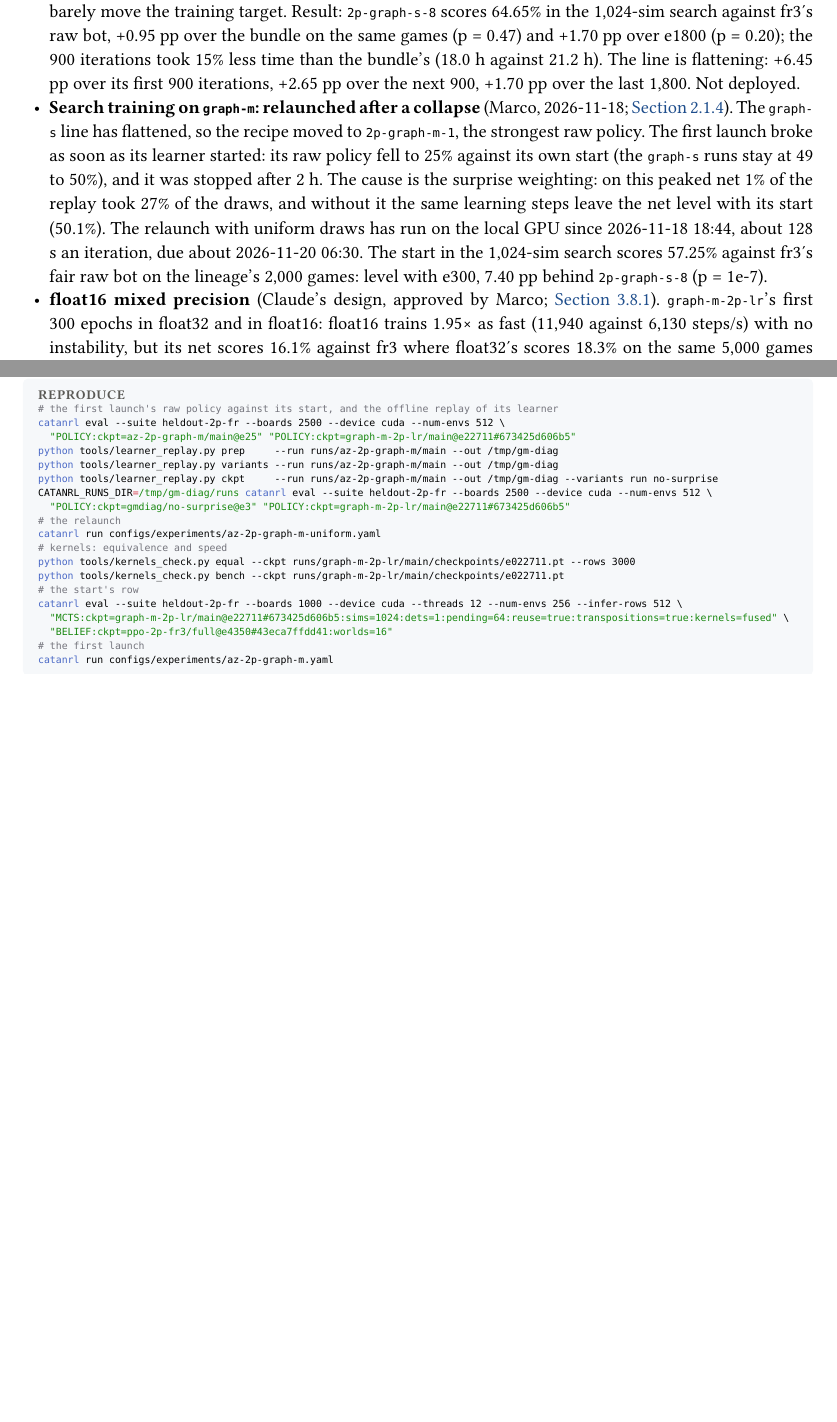
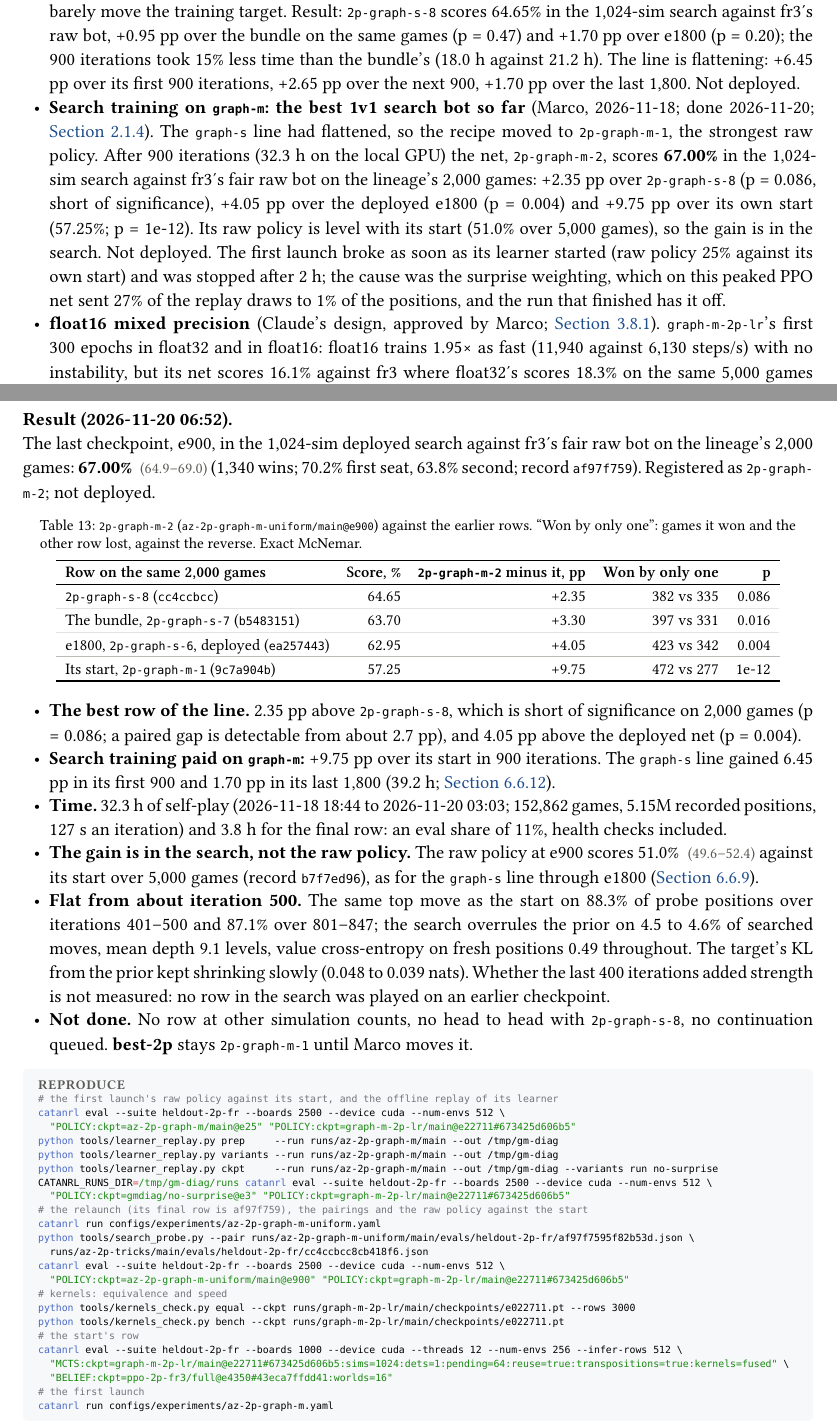
Before and after one commit to mcrco/catanrl-v2, a Typst document (report/report.typ, which reads report/sections/arch.typ, report/sections/front.typ): two parts of pages 5 and 20 of 125 before the commit and two parts of pages 5 and 21 of 126 after it, joined at a grey line, cut so that both start at the same text, the shorter picture padded with empty space. Compiled offline with Typst 0.15; a missing font is replaced by an installed copy or a similar font.

Commit message:
Report: 2p-graph-m-2 scores 67.0% in the 1,024-sim search, the best row of the line
az-2p-graph-m-uniform finished (900 iterations, 32.3 h). Final row af97f759:
67.00% vs fr3's fair raw bot; +2.35 pp over 2p-graph-s-8 (p = 0.086), +4.05 pp
over the deployed e1800 (p = 0.004), +9.75 pp over its start (p = 1e-12).
Registered as 2p-graph-m-2; best-2p unchanged; not deployed.

Co-Authored-By: Claude <noreply@anthropic.com>
Claude-Session: https://claude.ai/code/session_01EzjTHdCtZQL2RxQ9Q2ew7C

````diff
--- a/report/sections/arch.typ
+++ b/report/sections/arch.typ
@@ -259,4 +259,3 @@ PYTORCH_CUDA_ALLOC_CONF=expandable_segments:True catanrl run configs/experiments
   owner: "marco",
   config: "configs/experiments/az-2p-graph-m-uniform.yaml (first launch: az-2p-graph-m.yaml)",
   wandb: (("az-2p-graph-m-uniform-main-a2ac6eca", "az-2p-graph-m-uniform/main"), ("az-2p-graph-m-main-c5ebe625", "az-2p-graph-m/main (collapsed)")),
-  records: ("9c7a904b", "8504808e", "ce1a2189", "ce298288", "5824eca5", "cd8ee47e"),
@@ -385,3 +384,6 @@ PYTORCH_CUDA_ALLOC_CONF=expandable_segments:True catanrl run configs/experiments
 - *Healthy at iterations 25 and 50.* The raw policy against its start, `2p-graph-m-1` (5,000 games each, on the GPU beside the run): *49.2%* #ci[47.8][50.6] at iteration 25 and *49.4%* #ci[48.0][50.8] at 50 (records `ce298288`, `5824eca5`); the first launch scored 25.1% and 30.0%. At iteration 50: the same top move as the start on 92.1% of probe positions (first launch 78.6%, `az-2p-kata` 95.8%), policy loss 0.31 (from 0.50 when the learner started), soft policy loss 1.29 (from 12.0), value loss 0.49, entropy at searched roots 0.12 nats (from 0.05), the search overrules the prior on 3.3% of searched moves (from 1.5%). No game cut at the turn limit; 126 s an iteration.
 - *Still level at iteration 300* (2026-11-19 05:30): *49.2%* #ci[47.8][50.6] against the start (record `cd8ee47e`). The same top move as the start on 89.0% of probe positions, policy loss 0.25, soft policy loss 1.06, value loss 0.50; on fresh self-play positions the value's cross-entropy is flat: 0.492 over iterations 10–50, 0.494 over 201–300 (one iteration's reading swings by ±0.025, so single readings mislead). The search overrules the prior on 4.1% of searched moves, and the target's KL from the prior is down to 0.055 nats (0.33 before learning). The raw match only shows the net is intact: the strength reading is the final row.
 - *What is lost.* The surprise weighting was one of six pieces that together added 0.95 pp on `graph-s` (p = 0.47; @exp:az-tricks). Turning it back on once the prior has widened is possible and not planned.
+
+#lead[Result (2026-11-20 06:52).] The last checkpoint, e900, in the 1,024-sim deployed search against fr3's fair raw bot on the lineage's 2,000 games: *67.00%* #ci[64.9][69.0] (1,340 wins; 70.2% first seat, 63.8% second; record `af97f759`). Registered as `2p-graph-m-2`; not deployed.
+#figure(
@@ -388,3 +393,18 @@ PYTORCH_CUDA_ALLOC_CONF=expandable_segments:True catanrl run configs/experiments
+    header: ([Row on the same 2,000 games], [Score, %], [`2p-graph-m-2` minus it, pp], [Won by only one], [p]),
+    [`2p-graph-s-8` (`cc4ccbcc`)], [64.65], [+2.35], [382 vs 335], [0.086],
+    [The bundle, `2p-graph-s-7` (`b5483151`)], [63.70], [+3.30], [397 vs 331], [0.016],
+    [e1800, `2p-graph-s-6`, deployed (`ea257443`)], [62.95], [+4.05], [423 vs 342], [0.004],
+    mid,
+    [Its start, `2p-graph-m-1` (`9c7a904b`)], [57.25], [+9.75], [472 vs 277], [1e-12],
+  ),
+  caption: [`2p-graph-m-2` (`az-2p-graph-m-uniform/main@e900`) against the earlier rows. "Won by only one": games it won and the other row lost, against the reverse. Exact McNemar.],
+) <tab:az-graph-m-result>
+- *The best row of the line.* 2.35 pp above `2p-graph-s-8`, which is short of significance on 2,000 games (p = 0.086; a paired gap is detectable from about 2.7 pp), and 4.05 pp above the deployed net (p = 0.004).
+- *Search training paid on `graph-m`:* +9.75 pp over its start in 900 iterations. The `graph-s` line gained 6.45 pp in its first 900 and 1.70 pp in its last 1,800 (39.2 h; @exp:az-tricks).
+- *Time.* 32.3 h of self-play (2026-11-18 18:44 to 2026-11-20 03:03; 152,862 games, 5.15M recorded positions, 127 s an iteration) and 3.8 h for the final row: an eval share of 11%, health checks included.
+- *The gain is in the search, not the raw policy.* The raw policy at e900 scores 51.0% #ci[49.6][52.4] against its start over 5,000 games (record `b7f7ed96`), as for the `graph-s` line through e1800 (@exp:az-raw).
+- *Flat from about iteration 500.* The same top move as the start on 88.3% of probe positions over iterations 401–500 and 87.1% over 801–847; the search overrules the prior on 4.5 to 4.6% of searched moves, mean depth 9.1 levels, value cross-entropy on fresh positions 0.49 throughout. The target's KL from the prior kept shrinking slowly (0.048 to 0.039 nats). Whether the last 400 iterations added strength is not measured: no row in the search was played on an earlier checkpoint.
+- *Not done.* No row at other simulation counts, no head to head with `2p-graph-s-8`, no continuation queued. *best-2p* stays `2p-graph-m-1` until Marco moves it.
 
 #repro(```sh
 # the first launch's raw policy against its start, and the offline replay of its learner
@@ -395,5 +415,5 @@ python tools/learner_replay.py variants --run runs/az-2p-graph-m/main --out /tmp
 python tools/learner_replay.py ckpt     --run runs/az-2p-graph-m/main --out /tmp/gm-diag --variants run no-surprise
 CATANRL_RUNS_DIR=/tmp/gm-diag/runs catanrl eval --suite heldout-2p-fr --boards 2500 --device cuda --num-envs 512 \
   "POLICY:ckpt=gmdiag/no-surprise@e3" "POLICY:ckpt=graph-m-2p-lr/main@e22711#673425d606b5"
-# the relaunch
+# the relaunch (its final row is af97f759), the pairings and the raw policy against the start
 catanrl run configs/experiments/az-2p-graph-m-uniform.yaml
--- a/report/sections/front.typ
+++ b/report/sections/front.typ
@@ -24,7 +24,7 @@ So far: self-play PPO on a graph network gives a strong raw policy, and search o
 - *Hardware* (Marco; @exp:az-hardware). On rented cards, self-play on `graph-s` is no faster on an L40S than on this box's RTX 2070 Super: one thread limits it, and it spends 19% of the wall-clock freeing search trees. `graph-m` PPO would gain 2.7× from an L40S-speed card; half precision on the present card gives 1.9×. Several self-play processes do fill an L40S (Marco; @exp:az-modal-scale): six to eight make 198 to 207 iterations an hour against this box's 42.7, \$19 to \$20 per 1,000 iterations, so \$100 would buy about 5,000 iterations (0.9M games) in a day once a multi-process trainer exists. Not built, nothing queued.
 - *Longer rollout segments with λ = 1* (Marco; @exp:recipe-horizon, @exp:recipe-horizon-mixed, @exp:recipe-horizon-big). Worse in all three runs. 1v1 from scratch with 256-step segments: 8.8% against fr3 at epoch 2,400, where the 64-step baseline scores 37.1% on the same 5,000 games (−28.3 pp); stopped there on 2026-11-17 to free the GPU. The mixed base on Modal with 512-step segments and no discount: at `gen-base`'s batch it collapsed near 160M steps into games that never end (stopped; \$17.76); with 8× the rows and the minibatch it finished (\$14.10) 9 to 12 pp below `gen-base` at 2p, 3p and 4p on the same games. Modal: \$68.04 of \$155 spent.
 - *Six more KataGo pieces: no visible gain* (Marco, 2026-11-17; done 2026-11-18 03:37). Six more KataGo pieces in one run of 900 iterations continued from the bundle (@exp:az-tricks): a lower-noise value target, policy surprise weighting, a soft policy side head, smaller searches in decided games, forced playouts and a root temperature. All six are built and measured on the bundle's net: the soft head needed a loss weight of 0.125 instead of 8, decided games are about 40% of the moves, and the two root pieces barely move the training target. Result: `2p-graph-s-8` scores 64.65% in the 1,024-sim search against fr3's raw bot, +0.95 pp over the bundle on the same games (p = 0.47) and +1.70 pp over e1800 (p = 0.20); the 900 iterations took 15% less time than the bundle's (18.0 h against 21.2 h). The line is flattening: +6.45 pp over its first 900 iterations, +2.65 pp over the next 900, +1.70 pp over the last 1,800. Not deployed.
-- *Search training on `graph-m`: relaunched after a collapse* (Marco, 2026-11-18; @exp:az-graph-m). The `graph-s` line has flattened, so the recipe moved to `2p-graph-m-1`, the strongest raw policy. The first launch broke as soon as its learner started: its raw policy fell to 25% against its own start (the `graph-s` runs stay at 49 to 50%), and it was stopped after 2 h. The cause is the surprise weighting: on this peaked net 1% of the replay took 27% of the draws, and without it the same learning steps leave the net level with its start (50.1%). The relaunch with uniform draws has run on the local GPU since 2026-11-18 18:44, about 128 s an iteration, due about 2026-11-20 06:30. The start in the 1,024-sim search scores 57.25% against fr3's fair raw bot on the lineage's 2,000 games: level with e300, 7.40 pp behind `2p-graph-s-8` (p = 1e-7).
+- *Search training on `graph-m`: the best 1v1 search bot so far* (Marco, 2026-11-18; done 2026-11-20; @exp:az-graph-m). The `graph-s` line had flattened, so the recipe moved to `2p-graph-m-1`, the strongest raw policy. After 900 iterations (32.3 h on the local GPU) the net, `2p-graph-m-2`, scores *67.00%* in the 1,024-sim search against fr3's fair raw bot on the lineage's 2,000 games: +2.35 pp over `2p-graph-s-8` (p = 0.086, short of significance), +4.05 pp over the deployed e1800 (p = 0.004) and +9.75 pp over its own start (57.25%; p = 1e-12). Its raw policy is level with its start (51.0% over 5,000 games), so the gain is in the search. Not deployed. The first launch broke as soon as its learner started (raw policy 25% against its own start) and was stopped after 2 h; the cause was the surprise weighting, which on this peaked PPO net sent 27% of the replay draws to 1% of the positions, and the run that finished has it off.
 - *float16 mixed precision* (Claude's design, approved by Marco; @exp:fp16). `graph-m-2p-lr`'s first 300 epochs in float32 and in float16: float16 trains 1.95× as fast (11,940 against 6,130 steps/s) with no instability, but its net scores 16.1% against fr3 where float32's scores 18.3% on the same 5,000 games (−2.3 pp, p = 0.001), so by the rule fixed before launch it is not adopted. One seed per arm; the float32 arm reproduced `graph-m-2p-lr` bit for bit, so there is no run-to-run spread to read the gap against.
 
 - *Search depth sweep* (Marco; @exp:search-depth-2p). MCTS at 64 to 16,384 sims against the same checkpoint's raw policy, five checkpoints of one run, 1,000 games per cell. More search helps every checkpoint at every step, with no plateau by 16,384 sims: each 4× adds 3–7 points (final net: 53.9, 57.0, 60.5% at 1,024, 4,096, 16,384). Weaker nets gain more (82.0% for the epoch-50 net at 4,096; the epoch-150 net 76.4 → 80.7% from 4,096 to 16,384). Paused on 3 November with two 16,384-sim cells (e1500, e50) still to play.
````
Also changed, not shown: configs/registry.yaml (+6 -0 lines), report/sections/arch.typ (17 more changed lines), report/sections/front.typ (1 more changed lines), 1 other file.
